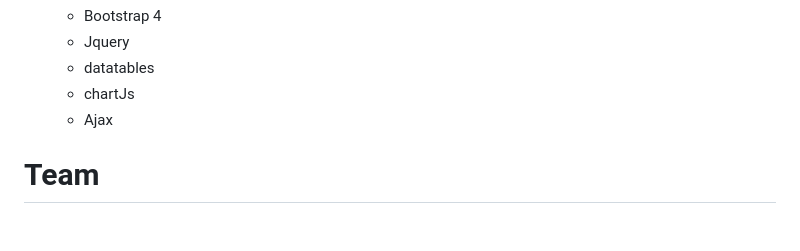
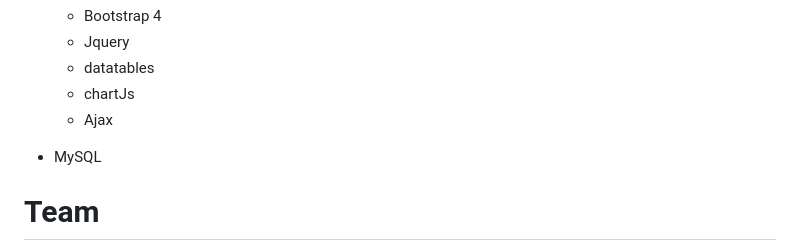
Before and after one commit to TeamJupoza/Jupoza, a Markdown page: README.md, the part around the change. Drawn GitHub-style; blank space fills up the shorter version.

```diff
--- a/README.md
+++ b/README.md
@@ -171,6 +171,9 @@ CREATE DATABASE jupoza;
   * chartJs
   * Ajax
 
+
+ * MySQL
+
 # Team
 가천대학교 컴퓨터공학과
 - 유민상 : 웹사이트 개발
```
